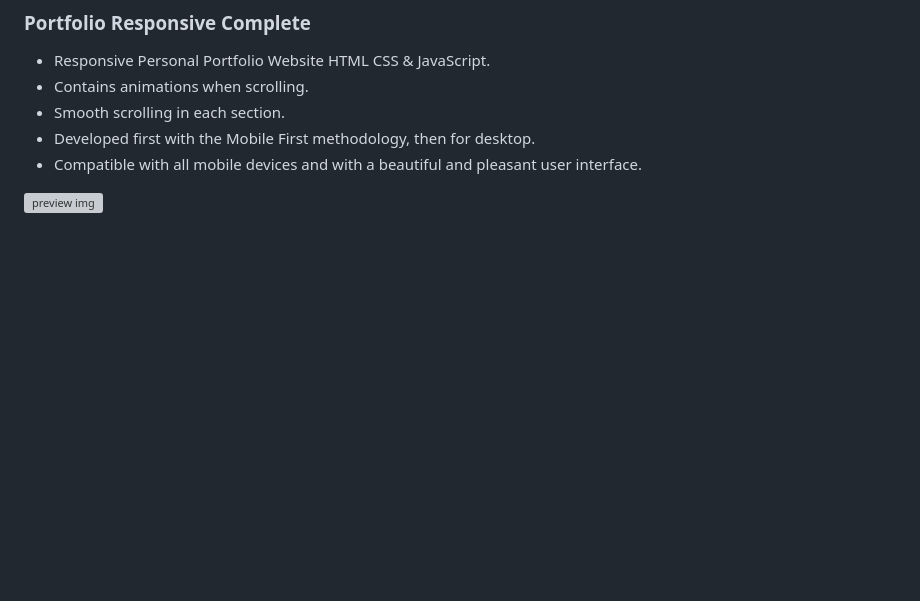
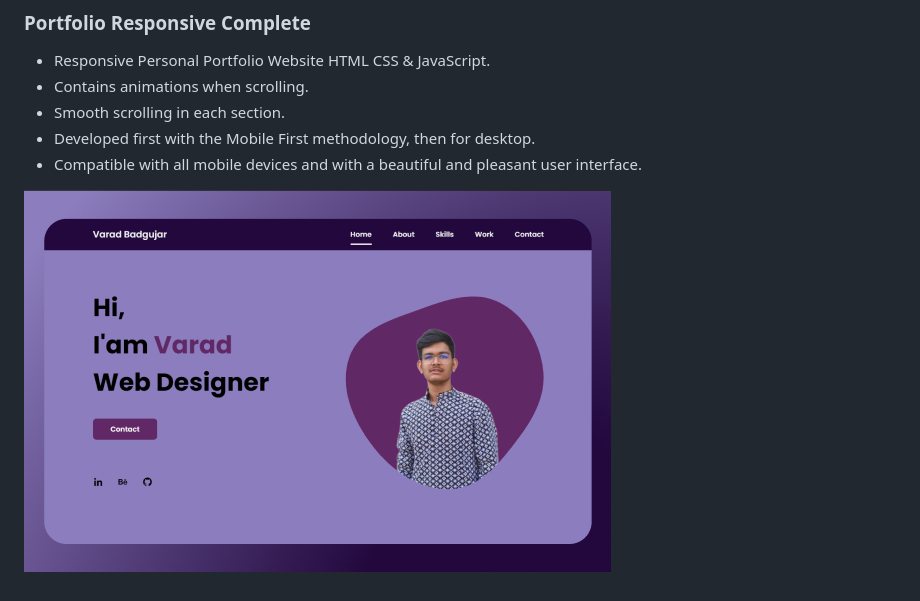
Before and after one commit to Varad80076/ProdigyInfotech-Task4, a Markdown page: README.md, the part around the change. Drawn GitHub-style; pictures changed too: assets/img/portfolio-preview.png; blank space fills up the shorter version; grey boxes are pictures that could not be loaded.

Commit message:
redme

```diff
--- a/README.md
+++ b/README.md
@@ -9,4 +9,4 @@
 
 
 
-![preview img](/portfolio-preview.png)
+![preview img](/assets/img/portfolio-preview.png)
```
